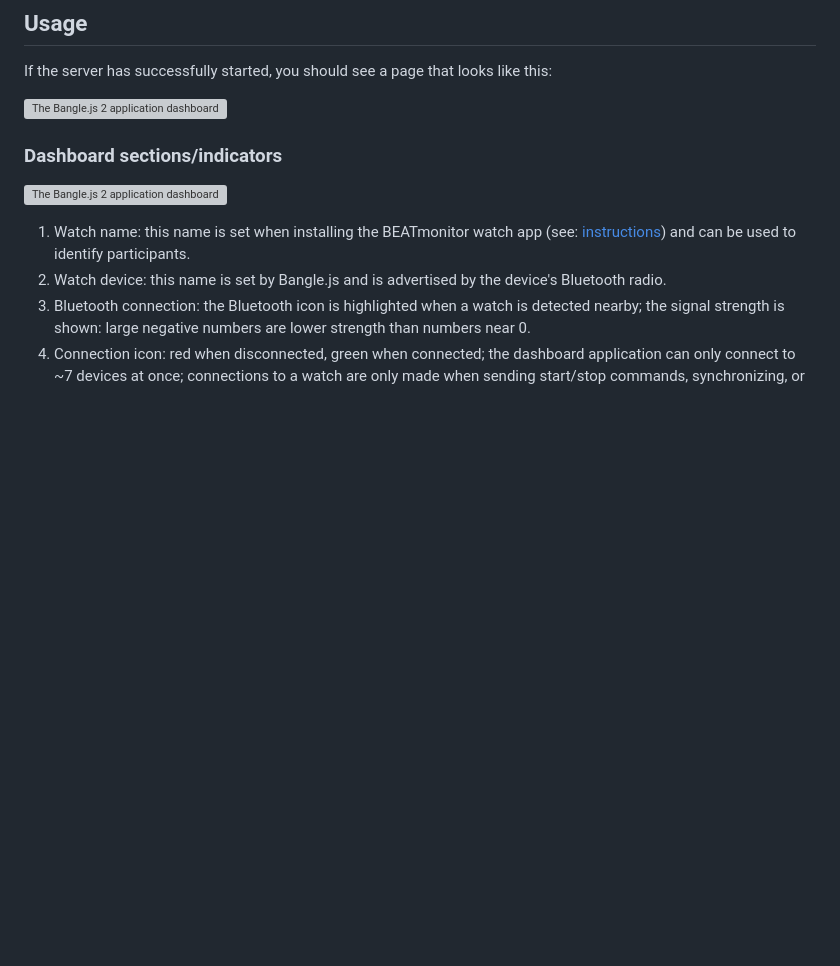
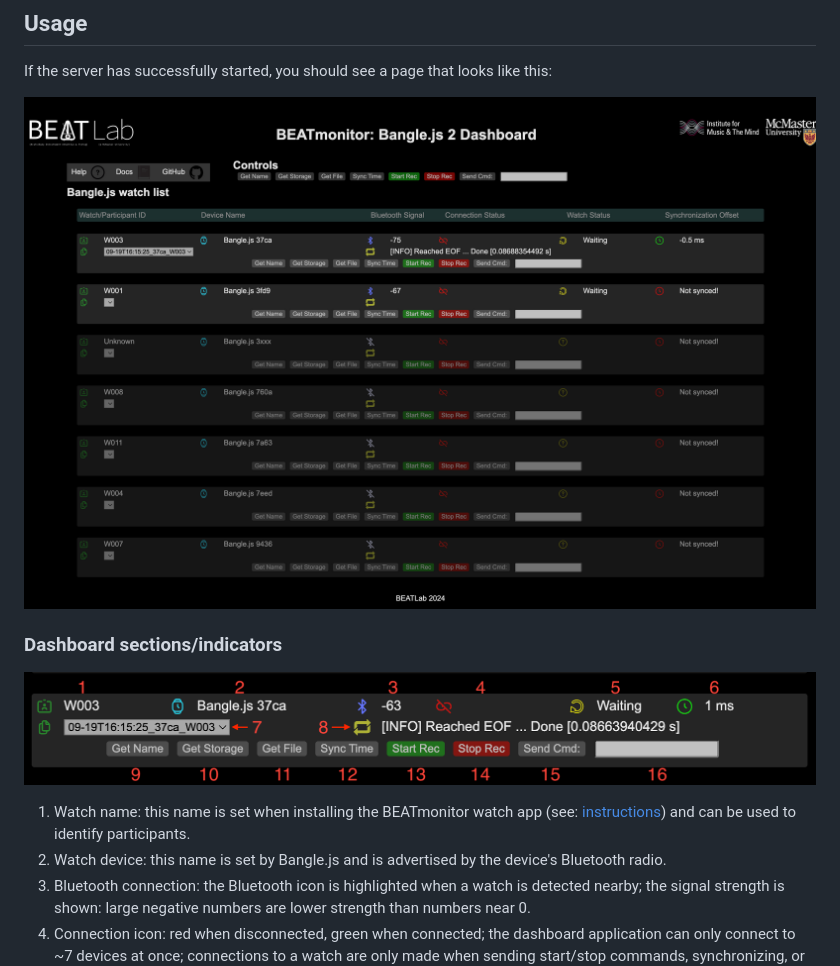
Before and after one commit to beatlab-mcmaster/BEATmonitor, a Markdown page: src/dashboard/README.md, the part around one of its changes. GitHub-like rendering; blank space fills up the shorter version; grey boxes are pictures that could not be loaded.

```diff
--- a/src/dashboard/README.md
+++ b/src/dashboard/README.md
@@ -59,10 +59,10 @@ With the server started, open a web browser and go to
 If the server has successfully started, you should see a page that looks
 like this:
 
-![The Bangle.js 2 application dashboard](res/images/dashboard.png)
+![The Bangle.js 2 application dashboard](/res/images/dashboard.png)
 
 ### Dashboard sections/indicators
 
-![The Bangle.js 2 application dashboard](res/images/watchContainer.png)
+![The Bangle.js 2 application dashboard](/res/images/watchContainer.png)
 
 1. Watch name: this name is set when installing the BEATmonitor watch
```
Also changed, not shown: other parts of src/dashboard/README.md (+1 -1 lines), src/bangle/README.md (+6 -6 lines).
